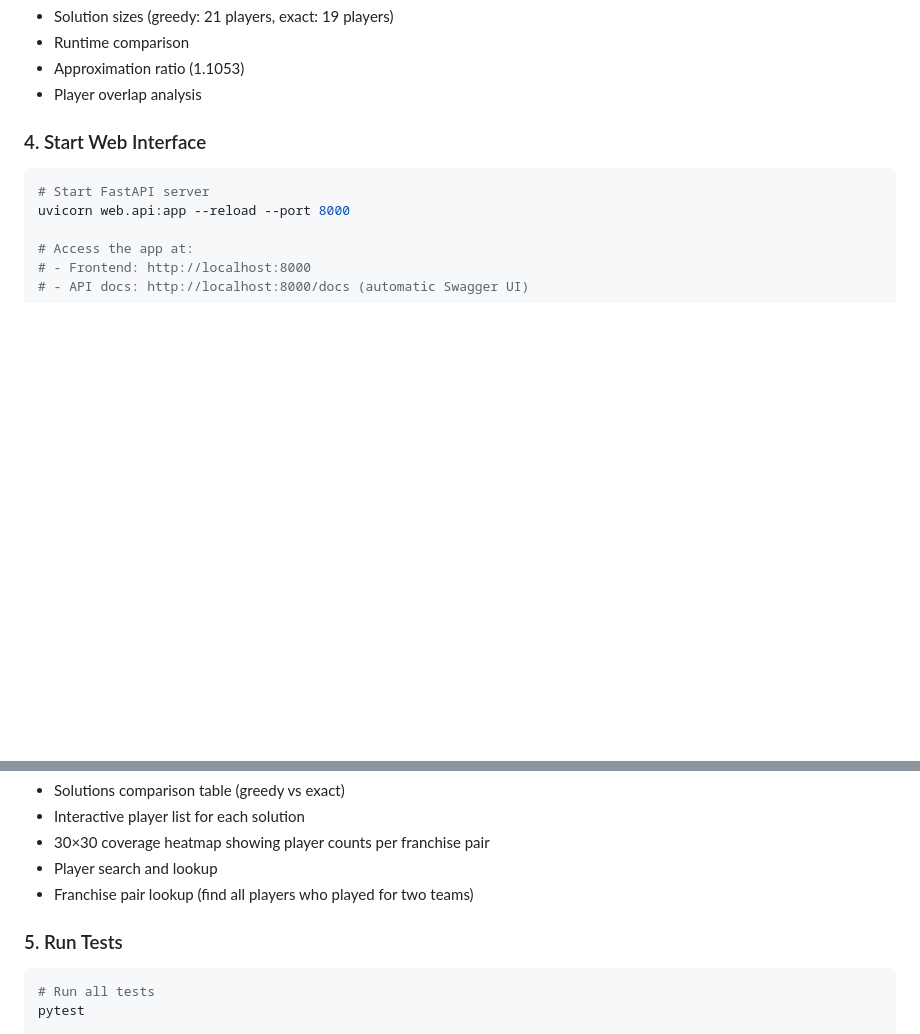
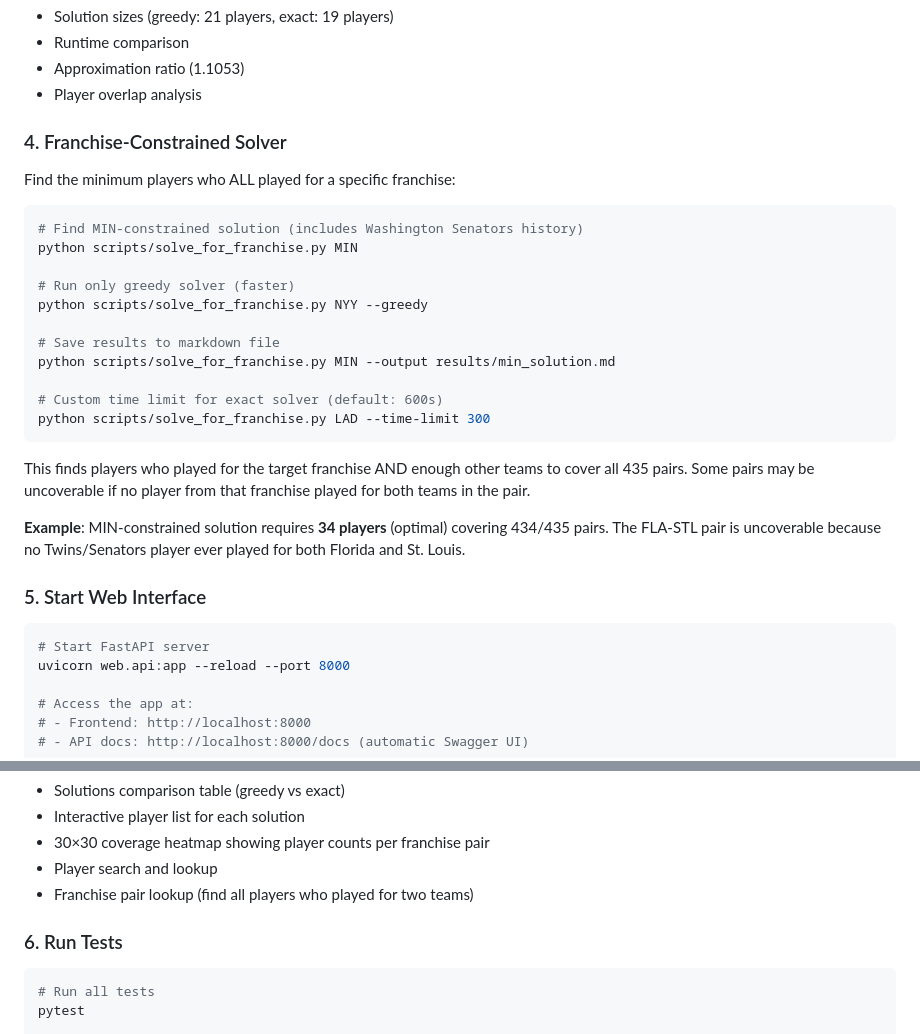
Before and after one commit to shalgrim/minmaculate-grid, a Markdown page: README.md, 2 parts joined by grey strips. Drawn GitHub-style; blank space fills up the shorter version.

````diff
--- a/README.md
+++ b/README.md
@@ -86,7 +86,29 @@ Shows:
 - Approximation ratio (1.1053)
 - Player overlap analysis
 
-### 4. Start Web Interface
+### 4. Franchise-Constrained Solver
+
+Find the minimum players who ALL played for a specific franchise:
+
+```bash
+# Find MIN-constrained solution (includes Washington Senators history)
+python scripts/solve_for_franchise.py MIN
+
+# Run only greedy solver (faster)
+python scripts/solve_for_franchise.py NYY --greedy
+
+# Save results to markdown file
+python scripts/solve_for_franchise.py MIN --output results/min_solution.md
+
+# Custom time limit for exact solver (default: 600s)
+python scripts/solve_for_franchise.py LAD --time-limit 300
+```
+
+This finds players who played for the target franchise AND enough other teams to cover all 435 pairs. Some pairs may be uncoverable if no player from that franchise played for both teams in the pair.
+
+**Example**: MIN-constrained solution requires **34 players** (optimal) covering 434/435 pairs. The FLA-STL pair is uncoverable because no Twins/Senators player ever played for both Florida and St. Louis.
+
+### 5. Start Web Interface
 
 ```bash
 # Start FastAPI server
@@ -104,7 +126,7 @@ uvicorn web.api:app --reload --port 8000
 - Player search and lookup
 - Franchise pair lookup (find all players who played for two teams)
 
-### 5. Run Tests
+### 6. Run Tests
 
 ```bash
 # Run all tests
````
Also changed, not shown: CLAUDE.md (added, +91 -0 lines).
